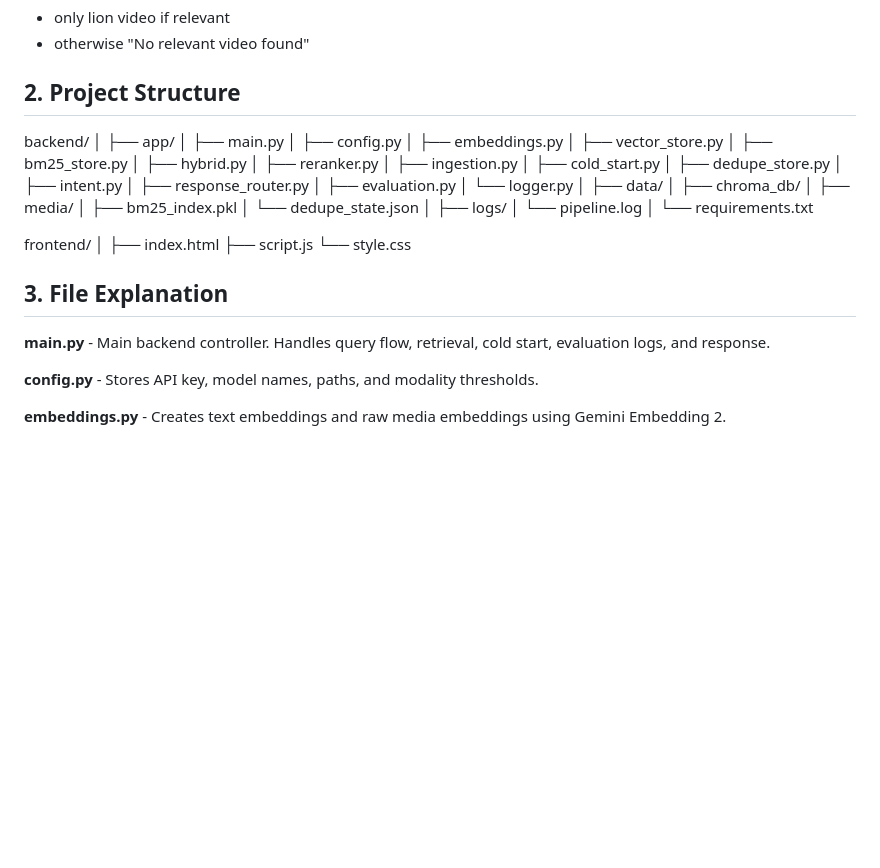
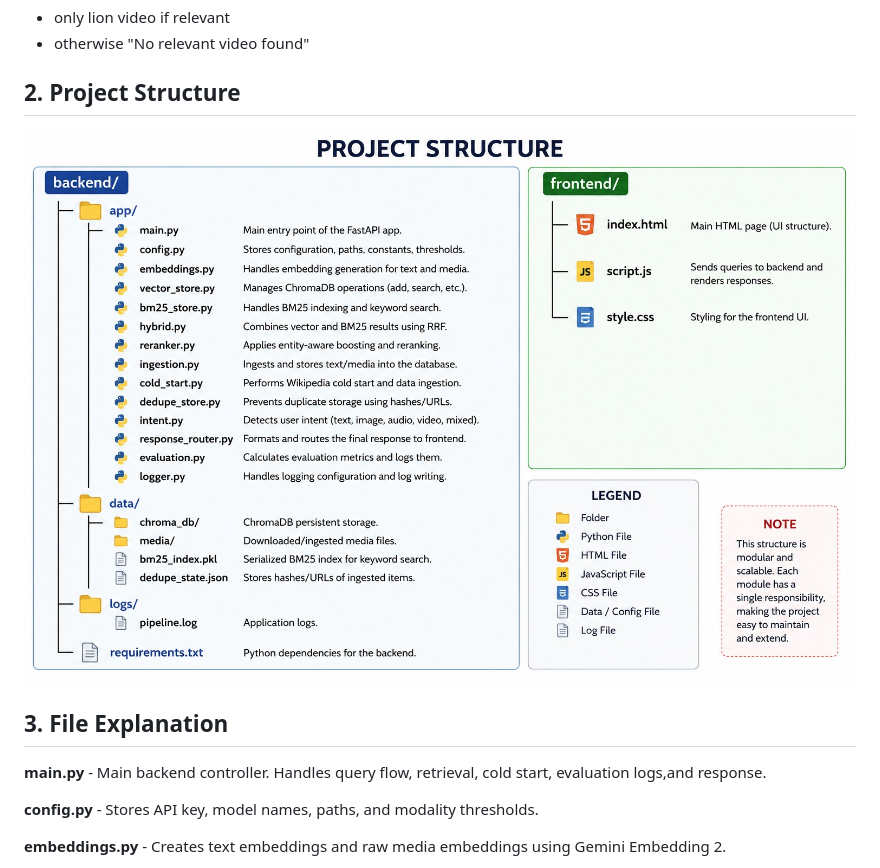
Before and after one commit to NARASAPURAPUTEJASRI/multi-model-rag, a Markdown page: README.md, the part around one of its changes. Rendered like a GitHub page; blank space fills up the shorter version.

```diff
--- a/README.md
+++ b/README.md
@@ -26,44 +24,11 @@ System returns:
 
 
 ## 2. Project Structure
-backend/
-│
-├── app/
-│   ├── main.py
-│   ├── config.py
-│   ├── embeddings.py
-│   ├── vector_store.py
-│   ├── bm25_store.py
-│   ├── hybrid.py
-│   ├── reranker.py
-│   ├── ingestion.py
-│   ├── cold_start.py
-│   ├── dedupe_store.py
-│   ├── intent.py
-│   ├── response_router.py
-│   ├── evaluation.py
-│   └── logger.py
-│
-├── data/
-│   ├── chroma_db/
-│   ├── media/
-│   ├── bm25_index.pkl
-│   └── dedupe_state.json
-│
-├── logs/
-│   └── pipeline.log
-│
-└── requirements.txt
 
-frontend/
-│
-├── index.html
-├── script.js
-└── style.css
-
+![image alt](https://github.com/NARASAPURAPUTEJASRI/multi-model-rag/blob/main/Rag_project_structure.jpeg)
 
 ## 3. File Explanation
-**main.py** - Main backend controller. Handles query flow, retrieval, cold start, evaluation logs,               and response.
+**main.py** - Main backend controller. Handles query flow, retrieval, cold start, evaluation logs,and response.
 
 **config.py** - Stores API key, model names, paths, and modality thresholds.
 
```
Also changed, not shown: other parts of README.md (+131 -15 lines).
